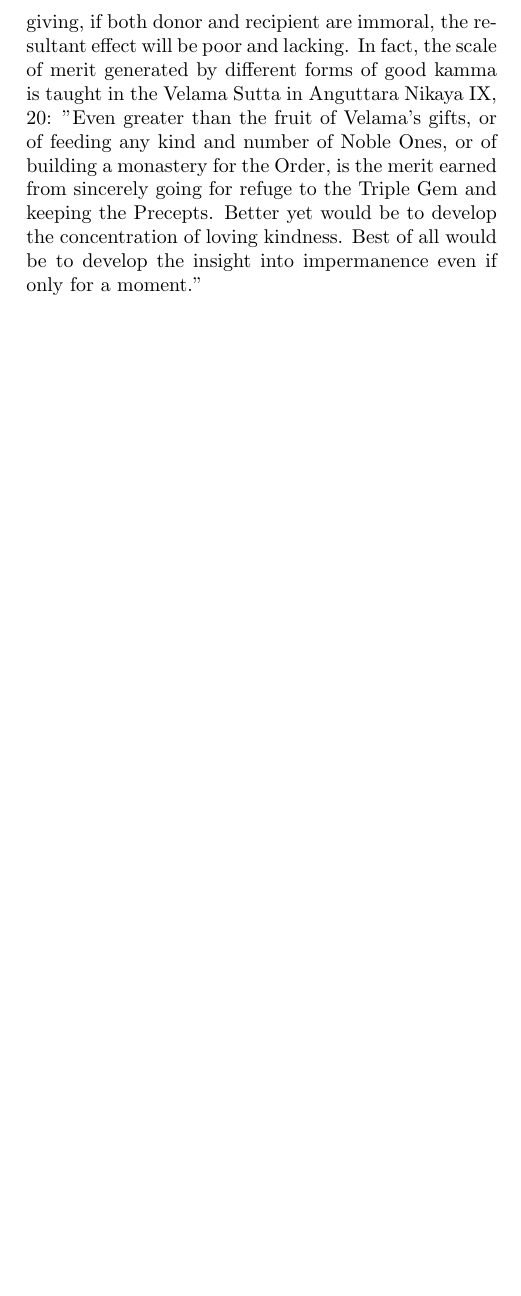
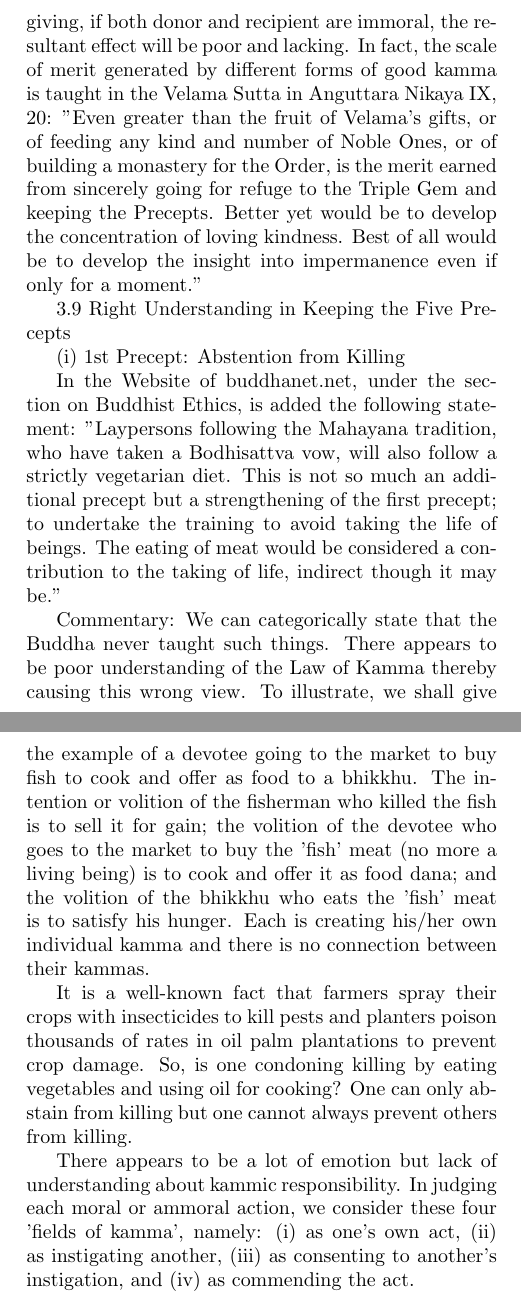
Before and after one commit to svet-am/the-lotus-like-lay-buddhist, a LaTeX document (main.tex, which reads src/03_morality_sila.tex): part of page 35 of 35 before the commit and two parts of pages 35 and 36 of 38 after it, the two joined at a grey line, cut so that both start at the same text, the shorter picture padded with empty space. Compiled offline with pdfLaTeX.

Commit message:
add section 3.9

```diff
--- a/src/03_morality_sila.tex
+++ b/src/03_morality_sila.tex
@@ -114,3 +114,19 @@ In fact, these mental factors and not the so-called 'ennoblers' are the actual s
 3.8 Morality is the Foundation of All Meritorious Actions
 
 Morality is the foundation of all meritorious actions, without which there can be no act of merit. This is because volitions without morality lack the wholesome mental factors of non-greed, non-hate and non-delusions, the root causes of merit. Even in the act of giving, if both donor and recipient are immoral, the resultant effect will be poor and lacking. In fact, the scale of merit generated by different forms of good kamma is taught in the Velama Sutta in Anguttara Nikaya IX, 20: "Even greater than the fruit of Velama's gifts, or of feeding any kind and number of Noble Ones, or of building a monastery for the Order, is the merit earned from sincerely going for refuge to the Triple Gem and keeping the Precepts. Better yet would be to develop the concentration of loving kindness. Best of all would be to develop the insight into impermanence even if only for a moment."
+
+3.9 Right Understanding in Keeping the Five Precepts
+
+(i) 1st Precept: Abstention from Killing
+
+In the Website of buddhanet.net, under the section on Buddhist Ethics, is added the following statement: "Laypersons following the Mahayana tradition, who have taken a Bodhisattva vow, will also follow a strictly vegetarian diet. This is not so much an additional precept but a strengthening of the first precept; to undertake the training to avoid taking the life of beings. The eating of meat would be considered a contribution to the taking of life, indirect though it may be."
+
+Commentary: We can categorically state that the Buddha never taught such things. There appears to be poor understanding of the Law of Kamma thereby causing this wrong view. To illustrate, we shall give the example of a devotee going to the market to buy fish to cook and offer as food to a bhikkhu. The intention or volition of the fisherman who killed the fish is to sell it for gain; the volition of the devotee who goes to the market to buy the 'fish' meat (no more a living being) is to cook and offer it as food dana; and the volition of the bhikkhu who eats the 'fish' meat is to satisfy his hunger. Each is creating his/her own individual kamma and there is no connection between their kammas.
+
+It is a well-known fact that farmers spray their crops with insecticides to kill pests and planters poison thousands of rates in oil palm plantations to prevent crop damage. So, is one condoning killing by eating vegetables and using oil for cooking? One can only abstain from killing but one cannot always prevent others from killing.
+
+There appears to be a lot of emotion but lack of understanding about kammic responsibility. In judging each moral or ammoral action, we consider these four 'fields of kamma', namely: (i) as one's own act, (ii) as instigating another, (iii) as consenting to another's instigation, and (iv) as commending the act.
+
+If one acts within any of these four fields of kamma in the killing, then one has broken the First Precept. Next time you go to a seafood restaurant, please be careful and do not order any live creatures such as live fish, crabs, or prawns for your dinner. You will be breaking the First Precept because you are instigating the killing with your order!
+
+As recorded in the Pali scriptures, the Buddha did not prohibit the consumption of meat, even by monks (except the 10 types listed in the Mahavagga 23). In fact, he excplicitly rejected a suggestion from Devadatta to do so. However, in order to quell criticisms that monks were commending killing by eating meat, the Buddha categorically prohibited comsumption of the flesh of any animal that was 'seen, heard or suspected' to have been killed specifically for the benefit of the monks (Majjhima Nikaya No. 55, Jivaka Sutta).
```
Also changed, not shown: src/03_morality_sila.tex (6 more changed lines).
